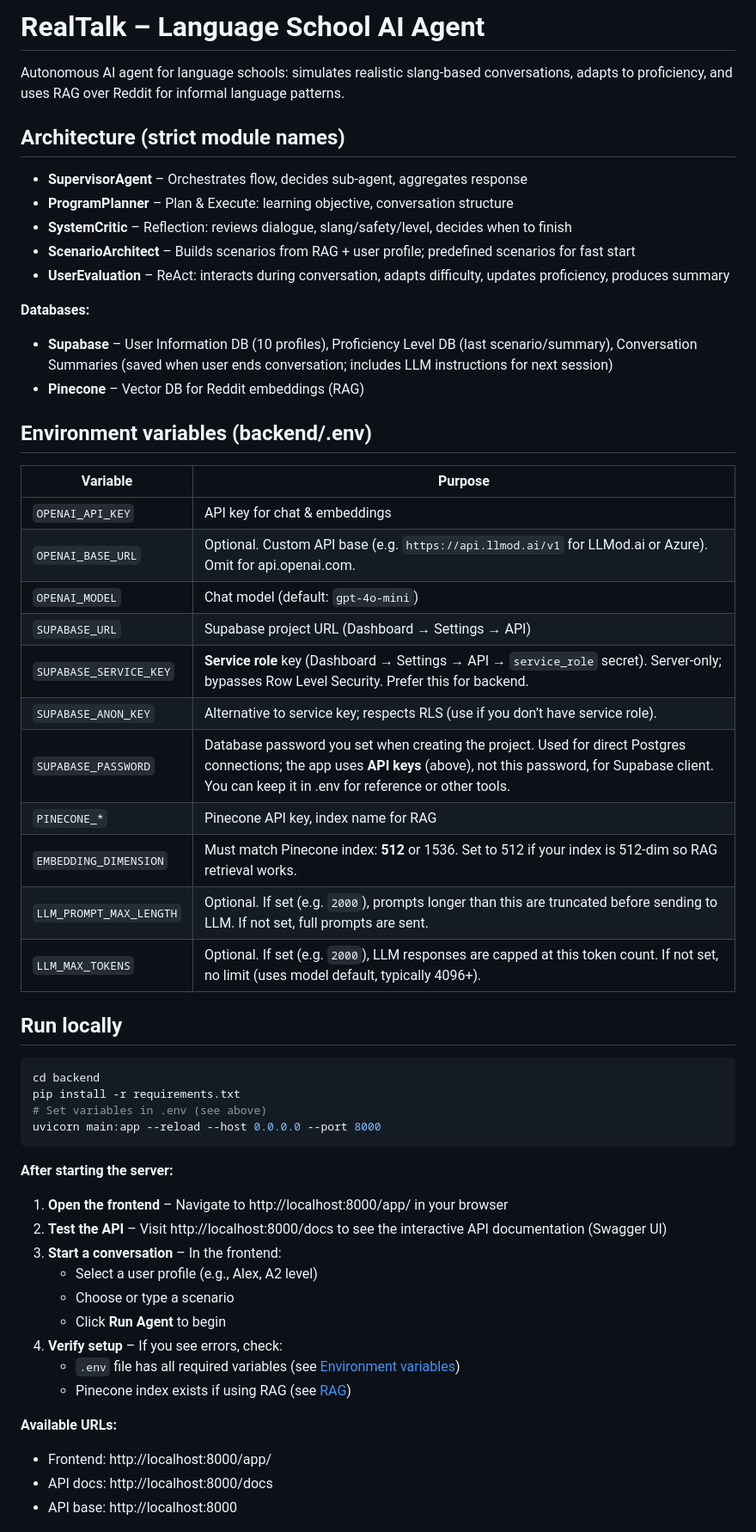
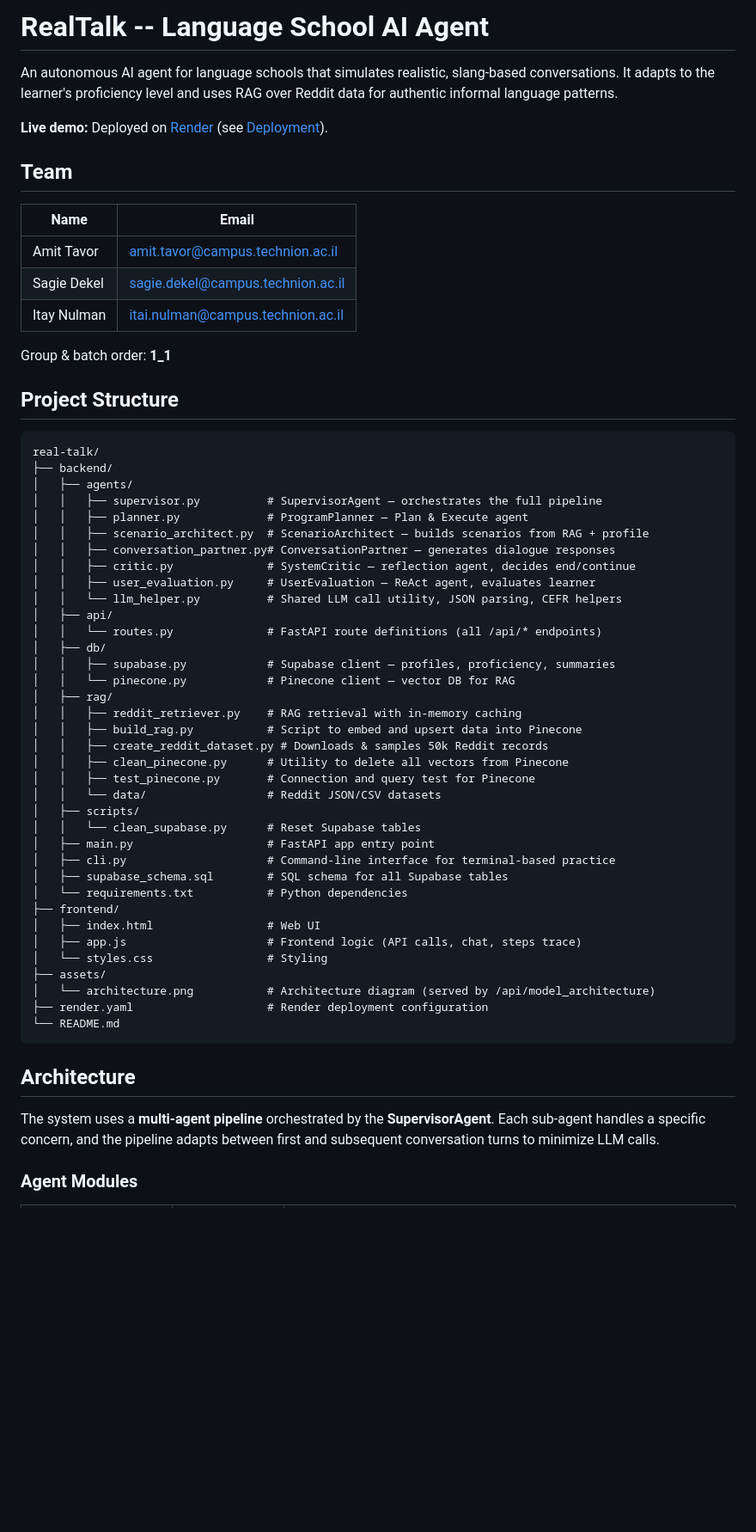
Before and after one commit to tavor7/real-talk, a Markdown page: README.md, the part around one of its changes. Shown at 86% size. Drawn GitHub-style; blank space fills up the shorter version.

````diff
--- a/README.md
+++ b/README.md
@@ -1,58 +1,63 @@
-# RealTalk – Language School AI Agent
+# RealTalk -- Language School AI Agent
 
-Autonomous AI agent for language schools: simulates realistic slang-based conversations, adapts to proficiency, and uses RAG over Reddit for informal language patterns.
+An autonomous AI agent for language schools that simulates realistic, slang-based conversations. It adapts to the learner's proficiency level and uses RAG over Reddit data for authentic informal language patterns.
 
-## Architecture (strict module names)
+**Live demo:** Deployed on [Render](https://render.com) (see [Deployment](#deployment-render)).
 
-- **SupervisorAgent** – Orchestrates flow, decides sub-agent, aggregates response
-- **ProgramPlanner** – Plan & Execute: learning objective, conversation structure
-- **SystemCritic** – Reflection: reviews dialogue, slang/safety/level, decides when to finish
-- **ScenarioArchitect** – Builds scenarios from RAG + user profile; predefined scenarios for fast start
-- **UserEvaluation** – ReAct: interacts during conversation, adapts difficulty, updates proficiency, produces summary
+## Team
 
-**Databases:**
-- **Supabase** – User Information DB (10 profiles), Proficiency Level DB (last scenario/summary), Conversation Summaries (saved when user ends conversation; includes LLM instructions for next session)
-- **Pinecone** – Vector DB for Reddit embeddings (RAG)
+| Name | Email |
+|------|-------|
+| Amit Tavor | amit.tavor@campus.technion.ac.il |
+| Sagie Dekel | sagie.dekel@campus.technion.ac.il |
+| Itay Nulman | itai.nulman@campus.technion.ac.il |
 
-## Environment variables (backend/.env)
+Group & batch order: **1_1**
 
-| Variable | Purpose |
-|----------|--------|
-| `OPENAI_API_KEY` | API key for chat & embeddings |
-| `OPENAI_BASE_URL` | Optional. Custom API base (e.g. `https://api.llmod.ai/v1` for LLMod.ai or Azure). Omit for api.openai.com. |
-| `OPENAI_MODEL` | Chat model (default: `gpt-4o-mini`) |
-| `SUPABASE_URL` | Supabase project URL (Dashboard → Settings → API) |
-| `SUPABASE_SERVICE_KEY` | **Service role** key (Dashboard → Settings → API → `service_role` secret). Server-only; bypasses Row Level Security. Prefer this for backend. |
-| `SUPABASE_ANON_KEY` | Alternative to service key; respects RLS (use if you don’t have service role). |
-| `SUPABASE_PASSWORD` | Database password you set when creating the project. Used for direct Postgres connections; the app uses **API keys** (above), not this password, for Supabase client. You can keep it in .env for reference or other tools. |
-| `PINECONE_*` | Pinecone API key, index name for RAG |
-| `EMBEDDING_DIMENSION` | Must match Pinecone index: **512** or 1536. Set to 512 if your index is 512-dim so RAG retrieval works. |
-| `LLM_PROMPT_MAX_LENGTH` | Optional. If set (e.g. `2000`), prompts longer than this are truncated before sending to LLM. If not set, full prompts are sent. |
-| `LLM_MAX_TOKENS` | Optional. If set (e.g. `2000`), LLM responses are capped at this token count. If not set, no limit (uses model default, typically 4096+). |
+## Project Structure
 
-## Run locally
-
-```bash
-cd backend
-pip install -r requirements.txt
-# Set variables in .env (see above)
-uvicorn main:app --reload --host 0.0.0.0 --port 8000
+```
+real-talk/
+├── backend/
+│   ├── agents/
+│   │   ├── supervisor.py          # SupervisorAgent — orchestrates the full pipeline
+│   │   ├── planner.py             # ProgramPlanner — Plan & Execute agent
+│   │   ├── scenario_architect.py  # ScenarioArchitect — builds scenarios from RAG + profile
+│   │   ├── conversation_partner.py# ConversationPartner — generates dialogue responses
+│   │   ├── critic.py              # SystemCritic — reflection agent, decides end/continue
+│   │   ├── user_evaluation.py     # UserEvaluation — ReAct agent, evaluates learner
+│   │   └── llm_helper.py          # Shared LLM call utility, JSON parsing, CEFR helpers
+│   ├── api/
+│   │   └── routes.py              # FastAPI route definitions (all /api/* endpoints)
+│   ├── db/
+│   │   ├── supabase.py            # Supabase client — profiles, proficiency, summaries
+│   │   └── pinecone.py            # Pinecone client — vector DB for RAG
+│   ├── rag/
+│   │   ├── reddit_retriever.py    # RAG retrieval with in-memory caching
+│   │   ├── build_rag.py           # Script to embed and upsert data into Pinecone
+│   │   ├── create_reddit_dataset.py # Downloads & samples 50k Reddit records
+│   │   ├── clean_pinecone.py      # Utility to delete all vectors from Pinecone
+│   │   ├── test_pinecone.py       # Connection and query test for Pinecone
+│   │   └── data/                  # Reddit JSON/CSV datasets
+│   ├── scripts/
+│   │   └── clean_supabase.py      # Reset Supabase tables
+│   ├── main.py                    # FastAPI app entry point
+│   ├── cli.py                     # Command-line interface for terminal-based practice
+│   ├── supabase_schema.sql        # SQL schema for all Supabase tables
+│   └── requirements.txt           # Python dependencies
+├── frontend/
+│   ├── index.html                 # Web UI
+│   ├── app.js                     # Frontend logic (API calls, chat, steps trace)
+│   └── styles.css                 # Styling
+├── assets/
+│   └── architecture.png           # Architecture diagram (served by /api/model_architecture)
+├── render.yaml                    # Render deployment configuration
+└── README.md
 ```
 
-**After starting the server:**
+## Architecture
 
-1. **Open the frontend** – Navigate to http://localhost:8000/app/ in your browser
-2. **Test the API** – Visit http://localhost:8000/docs to see the interactive API documentation (Swagger UI)
-3. **Start a conversation** – In the frontend:
-   - Select a user profile (e.g., Alex, A2 level)
-   - Choose or type a scenario
-   - Click **Run Agent** to begin
-4. **Verify setup** – If you see errors, check:
-   - `.env` file has all required variables (see [Environment variables](#environment-variables-backendenv))
-   - Pinecone index exists if using RAG (see [RAG](#rag-reddit-data-in-pinecone))
+The system uses a **multi-agent pipeline** orchestrated by the **SupervisorAgent**. Each sub-agent handles a specific concern, and the pipeline adapts between first and subsequent conversation turns to minimize LLM calls.
 
-**Available URLs:**
-- Frontend: http://localhost:8000/app/
-- API docs: http://localhost:8000/docs
-- API base: http://localhost:8000
+### Agent Modules
 
````
Also changed, not shown: other parts of README.md (+288 -150 lines).
